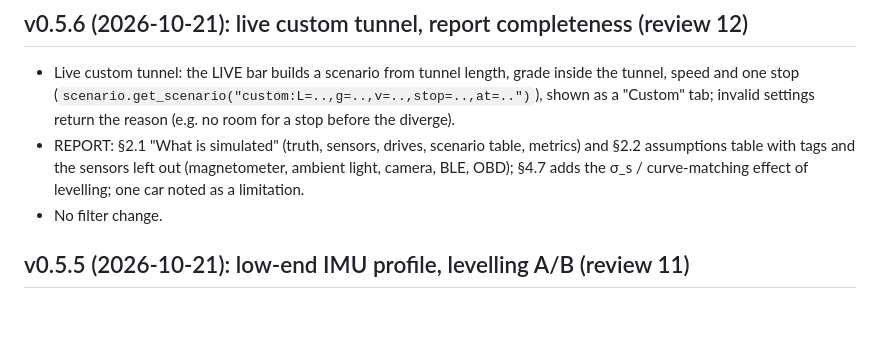
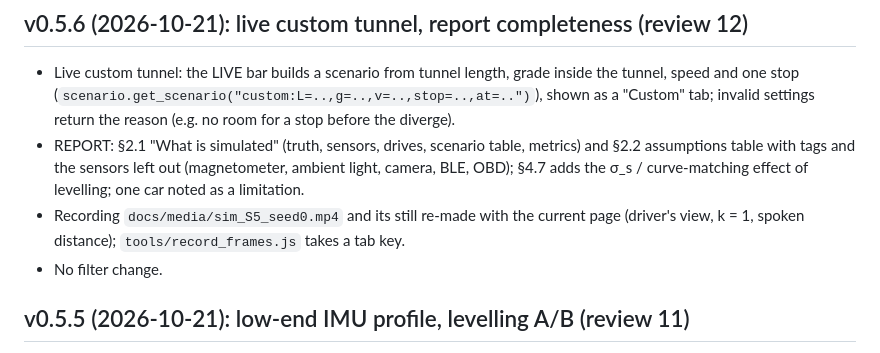
Before and after one commit to alpermutlu2/Tunnel-navigation, a Markdown page: CHANGELOG.md, the part around the change. Rendered like a GitHub page; blank space fills up the shorter version.

```diff
--- a/CHANGELOG.md
+++ b/CHANGELOG.md
@@ -15,6 +15,8 @@ Design decisions and their reasons live in `DESIGN.md` (decision log, section 12
 - REPORT: §2.1 "What is simulated" (truth, sensors, drives, scenario table, metrics) and §2.2
   assumptions table with tags and the sensors left out (magnetometer, ambient light, camera, BLE,
   OBD); §4.7 adds the σ_s / curve-matching effect of levelling; one car noted as a limitation.
+- Recording `docs/media/sim_S5_seed0.mp4` and its still re-made with the current page (driver's
+  view, k = 1, spoken distance); `tools/record_frames.js` takes a tab key.
 - No filter change.
 
 ## v0.5.5 (2026-10-21): low-end IMU profile, levelling A/B (review 11)
```
Also changed, not shown: README.md (+2 -2 lines), docs/media/sim_S5_page.png, 2 other files.
